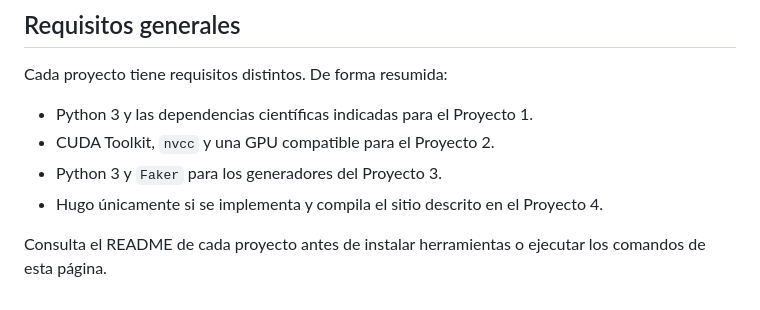
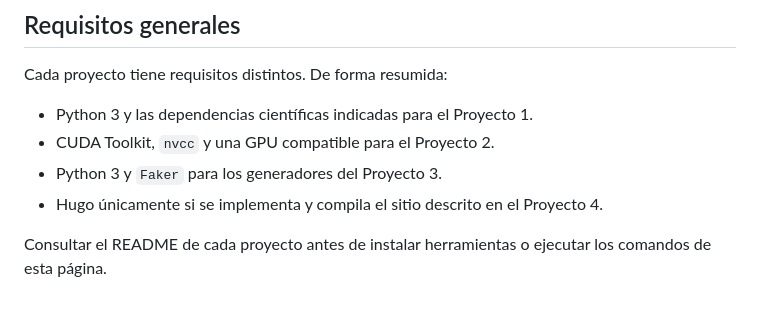
Before and after one commit to Nickware/data_science, a Markdown page: README.md, the part around the change. Rendered like a GitHub page.

Commit message:
The repository has been updated. The project has been reviewed.

```diff
--- a/README.md
+++ b/README.md
@@ -127,5 +127,5 @@ Cada proyecto tiene requisitos distintos. De forma resumida:
 - Python 3 y `Faker` para los generadores del Proyecto 3.
 - Hugo únicamente si se implementa y compila el sitio descrito en el Proyecto 4.
 
-Consulta el README de cada proyecto antes de instalar herramientas o ejecutar
+Consultar el README de cada proyecto antes de instalar herramientas o ejecutar
 los comandos de esta página.
```
